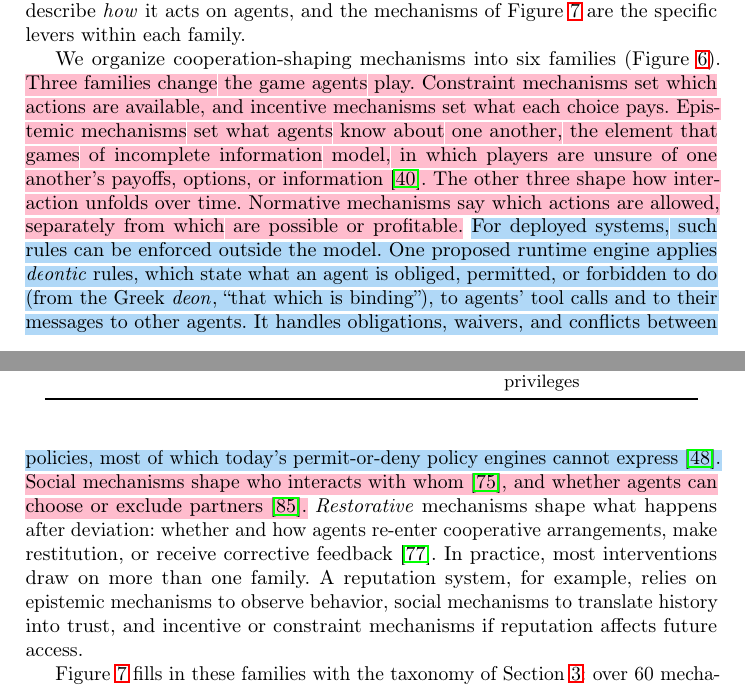
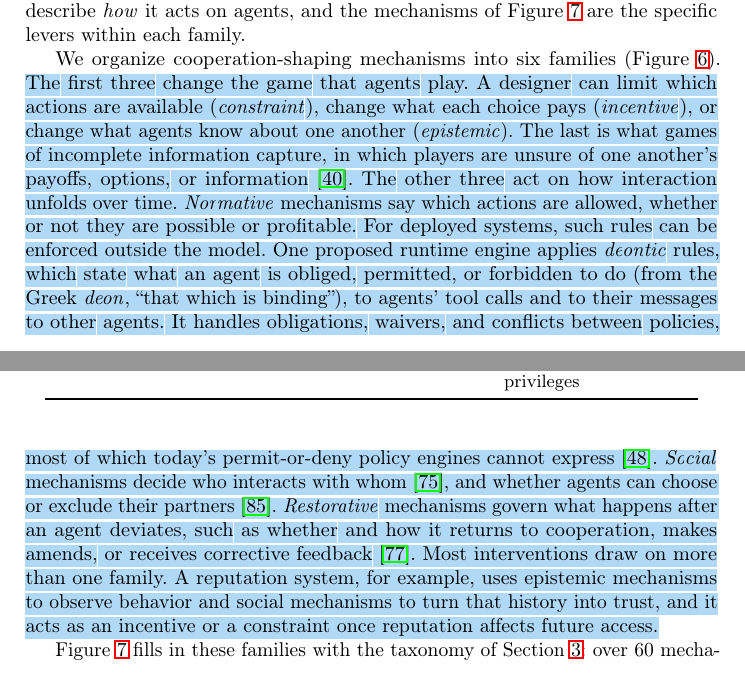
Before and after one commit to van-truong/institutional-design-for-ai-agents, a LaTeX paper (manuscript/manuscript.tex): two parts of pages 13 and 14 of 46, joined at a grey line, cut so that both start at the same text. Compiled offline with pdfLaTeX.

Commit message:
Sec. 4.1: rephrase the six-families paragraph (highlighted)

```diff
--- a/manuscript/manuscript.tex
+++ b/manuscript/manuscript.tex
@@ -278,7 +278,7 @@ We distinguish seven institutional functions (Table~\mbox{\ref{tab:functions}}):
   \label{fig:design-space}
 \end{figure}
 
-We organize cooperation-shaping mechanisms into six families (Figure~\mbox{\ref{fig:design-space}}). \rework{Three families change the game agents play. Constraint mechanisms set which actions are available, and incentive mechanisms set what each choice pays. Epistemic mechanisms set what agents know about one another, the element that games of incomplete information model, in which players are unsure of one another's payoffs, options, or information~\mbox{\citep{harsanyiGamesIncompleteInformation1967}}. The other three shape how interaction unfolds over time. Normative mechanisms say which actions are allowed, separately from which are possible or profitable.} \chg{For deployed systems, such rules can be enforced outside the model. One proposed runtime engine applies \emph{deontic} rules, which state what an agent is obliged, permitted, or forbidden to do (from the Greek \emph{deon}, ``that which is binding''), to agents' tool calls and to their messages to other agents. It handles obligations, waivers, and conflicts between policies, most of which today's permit-or-deny policy engines cannot express~\mbox{\citep{joshi2026deontic}}.} \rework{Social mechanisms shape who interacts with whom~\mbox{\citep{nowak2006five}}, and whether agents can choose or exclude partners~\mbox{\citep{rand2011dynamic}}.} \emph{Restorative} mechanisms shape what happens after deviation: whether and how agents re-enter cooperative arrangements, make restitution, or receive corrective feedback \citep{ostromGoverningCommonsEvolution1990}. In practice, most interventions draw on more than one family. A reputation system, for example, relies on epistemic mechanisms to observe behavior, social mechanisms to translate history into trust, and incentive or constraint mechanisms if reputation affects future access.
+We organize cooperation-shaping mechanisms into six families (Figure~\mbox{\ref{fig:design-space}}). \chg{The first three change the game that agents play. A designer can limit which actions are available (\emph{constraint}), change what each choice pays (\emph{incentive}), or change what agents know about one another (\emph{epistemic}). The last is what games of incomplete information capture, in which players are unsure of one another's payoffs, options, or information~\mbox{\citep{harsanyiGamesIncompleteInformation1967}}. The other three act on how interaction unfolds over time. \emph{Normative} mechanisms say which actions are allowed, whether or not they are possible or profitable. For deployed systems, such rules can be enforced outside the model. One proposed runtime engine applies \emph{deontic} rules, which state what an agent is obliged, permitted, or forbidden to do (from the Greek \emph{deon}, ``that which is binding''), to agents' tool calls and to their messages to other agents. It handles obligations, waivers, and conflicts between policies, most of which today's permit-or-deny policy engines cannot express~\mbox{\citep{joshi2026deontic}}. \emph{Social} mechanisms decide who interacts with whom~\mbox{\citep{nowak2006five}}, and whether agents can choose or exclude their partners~\mbox{\citep{rand2011dynamic}}. \emph{Restorative} mechanisms govern what happens after an agent deviates, such as whether and how it returns to cooperation, makes amends, or receives corrective feedback~\mbox{\citep{ostromGoverningCommonsEvolution1990}}. Most interventions draw on more than one family. A reputation system, for example, uses epistemic mechanisms to observe behavior and social mechanisms to turn that history into trust, and it acts as an incentive or a constraint once reputation affects future access.}
 
 Figure~\mbox{\ref{fig:cooperation_taxonomy_tree}} fills in these families with the taxonomy of Section~\mbox{\ref{sec:method}}: over 60 mechanisms, grouped into themes, drawn from multi-agent LLM and reinforcement-learning studies and from fields as varied as economics, law, evolutionary biology, platform governance, security, and blockchain design. The same lever often recurs across fields under different names: forfeitable collateral appears as a deposit-refund scheme, an environmental assurance bond, and proof-of-stake slashing. \chg{Such transfers can be tested directly: prompted LLM agents failed to reach agreements that classical resilient-consensus theory says are achievable, and wrapping them in the filters that theory prescribes improved agreement~\mbox{\citep{anand2026consensus}}.} Reading familiar frameworks in these terms gives fields a shared vocabulary for ideas each of them already knows well. Table~\mbox{\ref{tab:ostrom-map}} does this for Ostrom's design principles for long-enduring commons~\mbox{\citep{ostromGoverningCommonsEvolution1990}}, in the refined form of Cox et al.~\mbox{\citep{cox2010designprinciples}}. Every principle maps onto at least one of our mechanisms, often under another field's name: graduated sanctions reappear as strike systems and enforcement ladders, and conflict-resolution mechanisms as arbitration and oversight boards. Yet several principles, among them user boundaries and nested enterprises, have no test with LLM agents in our corpus.
 
```
